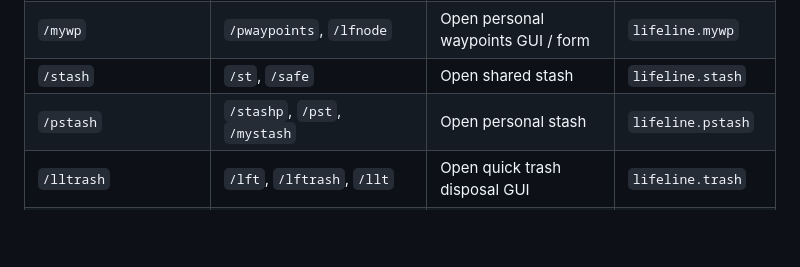
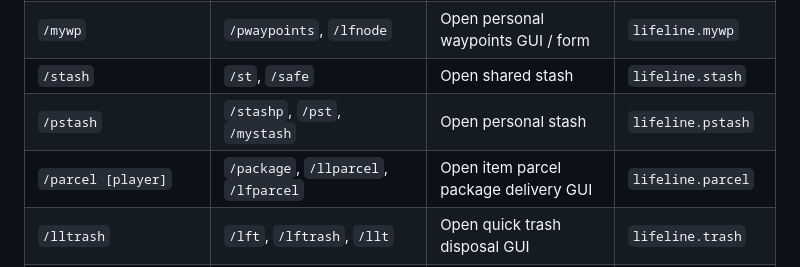
Before and after one commit to fahim-foysal-097/lifeline-mc, a Markdown page: README.md, the part around the change. Rendered like a GitHub page; blank space fills up the shorter version.

```diff
--- a/README.md
+++ b/README.md
@@ -111,6 +111,7 @@ Works on **26.2+** too.
 | `/mywp`                             | `/pwaypoints`, `/lfnode`                          | Open personal waypoints GUI / form           | `lifeline.mywp`    |
 | `/stash`                            | `/st`, `/safe`                                    | Open shared stash                            | `lifeline.stash`   |
 | `/pstash`                           | `/stashp`, `/pst`, `/mystash`                     | Open personal stash                          | `lifeline.pstash`  |
+| `/parcel [player]`                  | `/package`, `/llparcel`, `/lfparcel`              | Open item parcel package delivery GUI        | `lifeline.parcel`  |
 | `/lltrash`                          | `/lft`, `/lftrash`, `/llt`                        | Open quick trash disposal GUI                | `lifeline.trash`   |
 | `/tpq`                              | `/teleportgui`                                    | Open player teleport GUI / form              | `lifeline.tpq`     |
 | `/tpq <player>`                     | —                                                 | Send a teleport request                      | `lifeline.tpq`     |
```
